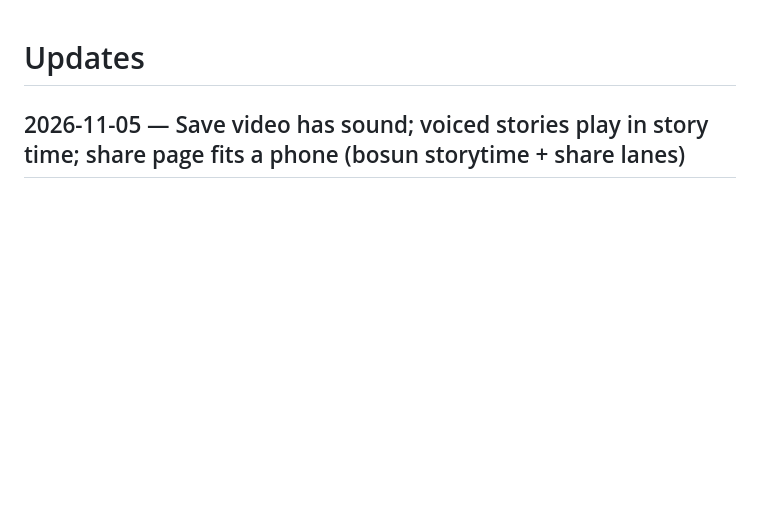
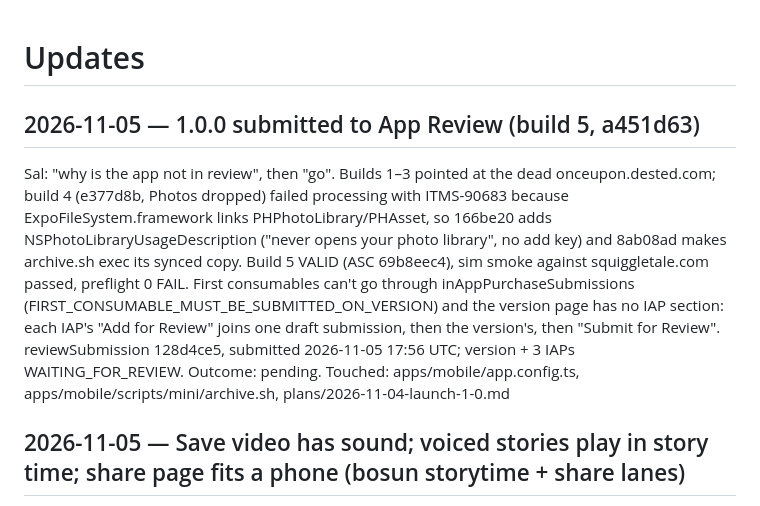
Before and after one commit to dested/onceupon, a Markdown page: updates.md, the part around the change. Drawn GitHub-style; blank space fills up the shorter version.

Commit message:
updates + ledger: 1.0.0 submitted to App Review, build 5 (lead)

```diff
--- a/updates.md
+++ b/updates.md
@@ -1,4 +1,8 @@
 # Updates
+
+## 2026-11-05 — 1.0.0 submitted to App Review (build 5, a451d63)
+Sal: "why is the app not in review", then "go". Builds 1–3 pointed at the dead onceupon.dested.com; build 4 (e377d8b, Photos dropped) failed processing with ITMS-90683 because ExpoFileSystem.framework links PHPhotoLibrary/PHAsset, so 166be20 adds NSPhotoLibraryUsageDescription ("never opens your photo library", no add key) and 8ab08ad makes archive.sh exec its synced copy. Build 5 VALID (ASC 69b8eec4), sim smoke against squiggletale.com passed, preflight 0 FAIL. First consumables can't go through inAppPurchaseSubmissions (FIRST_CONSUMABLE_MUST_BE_SUBMITTED_ON_VERSION) and the version page has no IAP section: each IAP's "Add for Review" joins one draft submission, then the version's, then "Submit for Review". reviewSubmission 128d4ce5, submitted 2026-11-05 17:56 UTC; version + 3 IAPs WAITING_FOR_REVIEW. Outcome: pending.
+Touched: apps/mobile/app.config.ts, apps/mobile/scripts/mini/archive.sh, plans/2026-11-04-launch-1-0.md
 
 ## 2026-11-05 — Save video has sound; voiced stories play in story time; share page fits a phone (bosun storytime + share lanes)
 Sal (TestFlight 3): "the save video has no audio and has a ton of dead timing… do the story in story time not real time"; the share link was silent, too small on an upright iPhone, same dead time. Silent video: WebKit's AAC AudioEncoder hands back a whole ES_Descriptor as its description (bug 302253), written verbatim, so the esds said object type 0; AAC now goes through mediabunny 1.65.1's AudioSampleSource (wasm @mediabunny/aac-encoder only where native AAC is missing). Story time (src/story/story-time.ts): speech found in the clips, the drawing pulled to 300 ms after its words, quiet over 500 ms played as 500 ms, start 300 ms before the first activity; replay, mp4 and share page share it; VoicePlayer moved to Web Audio. A 2:20 voiced test story: voice timeline 140 s -> 91 s, quiet 80.7 s -> 30.8 s, no speech span cut. Share page: under 640 px no book cover, the picture spans the gutters, subtitles under it, crayon sounds from the Play tap (primeAudio, one shared playback AudioContext); site nav is the Menu button below 1024. Website: App Store link live (404 until 1.0), Smart App Banner, iPhone + iPad copy, FAQ voice answer = on-device. Verified in the iOS 27 sim's Safari and Chrome (byte-deterministic); real iPhone pending (Sal, TestFlight).
```
Also changed, not shown: plans/2026-11-04-launch-1-0.md (+1 -0 lines).
